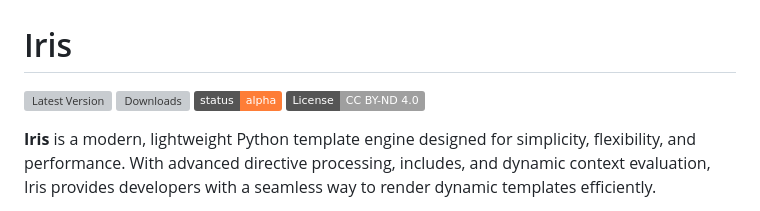
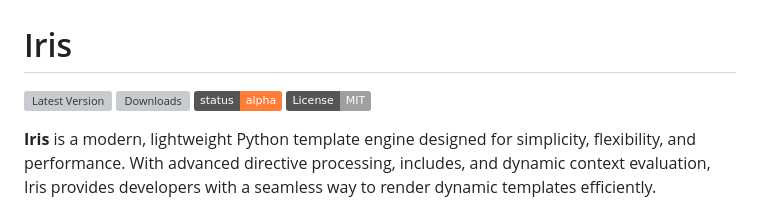
Before and after one commit to altxriainc/iris, a Markdown page: README.md, the part around the change. GitHub-like rendering; badges without logos; grey boxes are pictures that could not be loaded.

```diff
--- a/README.md
+++ b/README.md
@@ -3,7 +3,7 @@
 ![Latest Version](https://img.shields.io/pypi/v/iris-templates)
 ![Downloads](https://img.shields.io/pypi/dm/iris-templates)
 ![Status](https://img.shields.io/badge/status-alpha-orange)
-![License: CC BY-ND 4.0](https://img.shields.io/badge/License-CC%20BY--ND%204.0-lightgrey.svg)
+![License: MIT](https://img.shields.io/badge/License-MIT-lightgrey.svg)
 
 **Iris** is a modern, lightweight Python template engine designed for simplicity, flexibility, and performance. With advanced directive processing, includes, and dynamic context evaluation, Iris provides developers with a seamless way to render dynamic templates efficiently.
 
```
